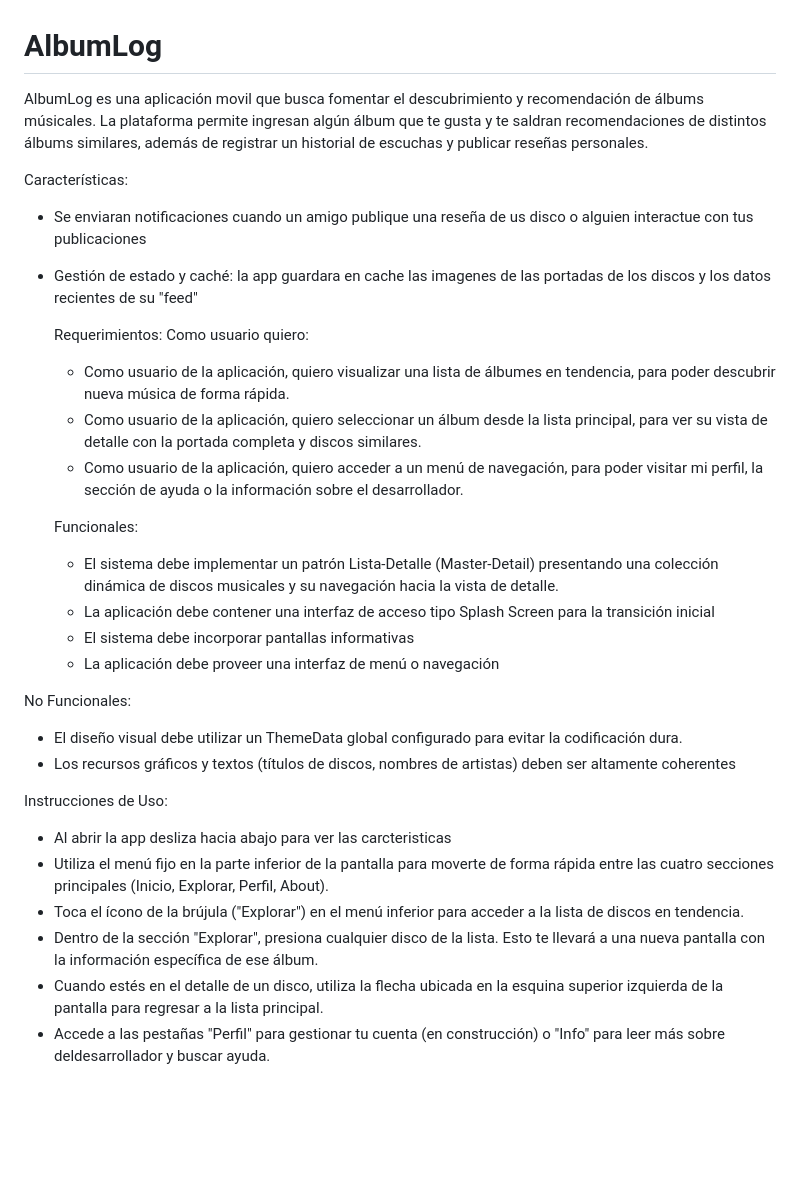
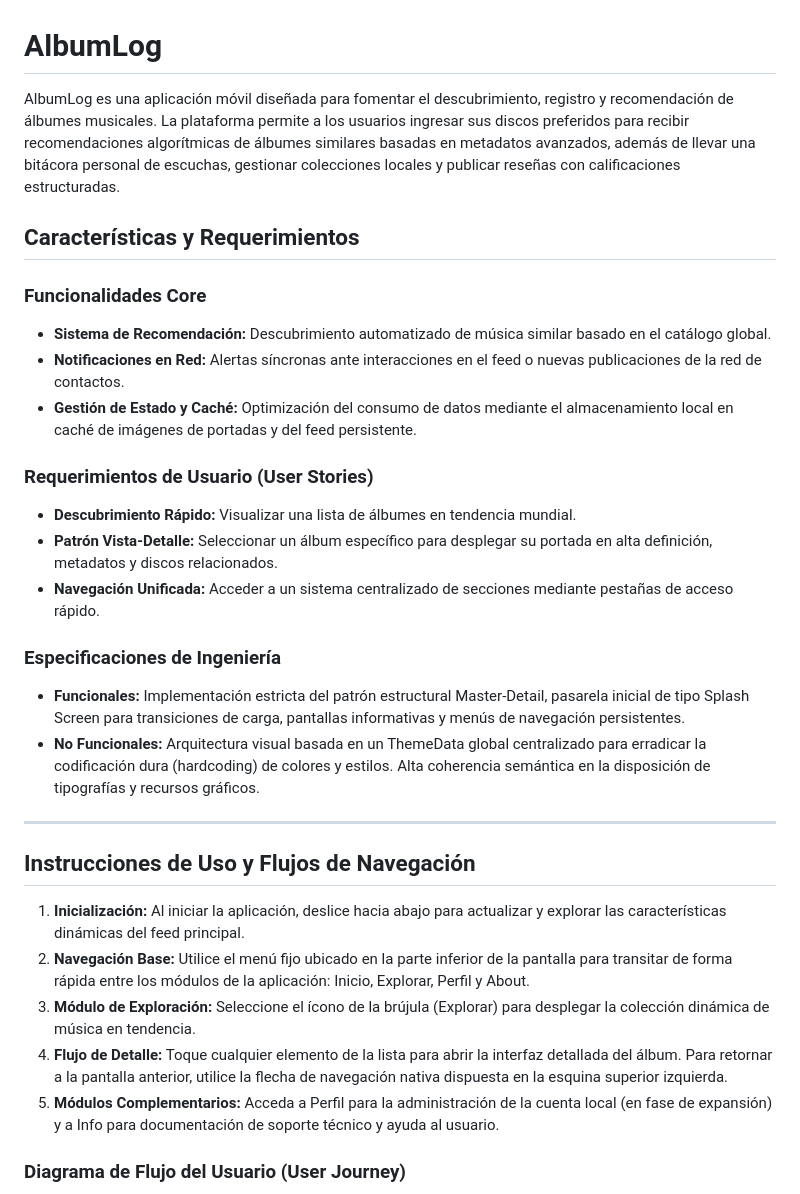
Before and after one commit to Jarkeer/AlbumLog, a Markdown page: README.md, the part around one of its changes. GitHub-like rendering; blank space fills up the shorter version.

````diff
--- a/README.md
+++ b/README.md
@@ -1,36 +1,34 @@
 # AlbumLog
 
-AlbumLog es una aplicación movil que busca fomentar el descubrimiento y recomendación de álbums músicales. La plataforma permite ingresan algún álbum que te gusta y te saldran
-recomendaciones de distintos álbums similares, además de registrar un historial de escuchas y publicar reseñas personales.
+AlbumLog es una aplicación móvil diseñada para fomentar el descubrimiento, registro y recomendación de álbumes musicales. La plataforma permite a los usuarios ingresar sus discos preferidos para recibir recomendaciones algorítmicas de álbumes similares basadas en metadatos avanzados, además de llevar una bitácora personal de escuchas, gestionar colecciones locales y publicar reseñas con calificaciones estructuradas.
 
-Características:
-- Se enviaran notificaciones cuando un amigo publique una reseña de us disco o alguien interactue con tus publicaciones
-- Gestión de estado y caché: la app guardara en cache las imagenes de las portadas de los discos y los datos recientes de su "feed"
+## Características y Requerimientos
 
-  Requerimientos:
-  Como usuario quiero:
-  - Como usuario de la aplicación, quiero visualizar una lista de álbumes en tendencia, para poder descubrir nueva música de forma rápida.
-  - Como usuario de la aplicación, quiero seleccionar un álbum desde la lista principal, para ver su vista de detalle con la portada completa y discos similares.
-  - Como usuario de la aplicación, quiero acceder a un menú de navegación, para poder visitar mi perfil, la sección de ayuda o la información sobre el desarrollador.
+### Funcionalidades Core
+* **Sistema de Recomendación:** Descubrimiento automatizado de música similar basado en el catálogo global.
+* **Notificaciones en Red:** Alertas síncronas ante interacciones en el feed o nuevas publicaciones de la red de contactos.
+* **Gestión de Estado y Caché:** Optimización del consumo de datos mediante el almacenamiento local en caché de imágenes de portadas y del feed persistente.
 
-  Funcionales:
-  - El sistema debe implementar un patrón Lista-Detalle (Master-Detail) presentando una colección dinámica de discos musicales y su navegación hacia la vista de detalle.
-  - La aplicación debe contener una interfaz de acceso tipo Splash Screen para la transición inicial
-  - El sistema debe incorporar pantallas informativas
-  - La aplicación debe proveer una interfaz de menú o navegación
+### Requerimientos de Usuario (User Stories)
+* **Descubrimiento Rápido:** Visualizar una lista de álbumes en tendencia mundial.
+* **Patrón Vista-Detalle:** Seleccionar un álbum específico para desplegar su portada en alta definición, metadatos y discos relacionados.
+* **Navegación Unificada:** Acceder a un sistema centralizado de secciones mediante pestañas de acceso rápido.
 
- No Funcionales:
-- El diseño visual debe utilizar un ThemeData global configurado para evitar la codificación dura.
-- Los recursos gráficos y textos (títulos de discos, nombres de artistas) deben ser altamente coherentes
+### Especificaciones de Ingeniería
+* **Funcionales:** Implementación estricta del patrón estructural Master-Detail, pasarela inicial de tipo Splash Screen para transiciones de carga, pantallas informativas y menús de navegación persistentes.
+* **No Funcionales:** Arquitectura visual basada en un ThemeData global centralizado para erradicar la codificación dura (hardcoding) de colores y estilos. Alta coherencia semántica en la disposición de tipografías y recursos gráficos.
 
-Instrucciones de Uso:
-- Al abrir la app desliza hacia abajo para ver las carcteristicas
-- Utiliza el menú fijo en la parte inferior de la pantalla para moverte de forma rápida entre las cuatro secciones principales (Inicio, Explorar, Perfil, About).
-- Toca el ícono de la brújula ("Explorar") en el menú inferior para acceder a la lista de discos en tendencia.
-- Dentro de la sección "Explorar", presiona cualquier disco de la lista. Esto te llevará a una nueva pantalla con la información específica de ese álbum.
-- Cuando estés en el detalle de un disco, utiliza la flecha ubicada en la esquina superior izquierda de la pantalla para regresar a la lista principal.
-- Accede a las pestañas "Perfil" para gestionar tu cuenta (en construcción) o "Info" para leer más sobre deldesarrollador y buscar ayuda.
+---
 
+## Instrucciones de Uso y Flujos de Navegación
+
+1. **Inicialización:** Al iniciar la aplicación, deslice hacia abajo para actualizar y explorar las características dinámicas del feed principal.
+2. **Navegación Base:** Utilice el menú fijo ubicado en la parte inferior de la pantalla para transitar de forma rápida entre los módulos de la aplicación: Inicio, Explorar, Perfil y About.
+3. **Módulo de Exploración:** Seleccione el ícono de la brújula (Explorar) para desplegar la colección dinámica de música en tendencia.
+4. **Flujo de Detalle:** Toque cualquier elemento de la lista para abrir la interfaz detallada del álbum. Para retornar a la pantalla anterior, utilice la flecha de navegación nativa dispuesta en la esquina superior izquierda.
+5. **Módulos Complementarios:** Acceda a Perfil para la administración de la cuenta local (en fase de expansión) y a Info para documentación de soporte técnico y ayuda al usuario.
+
+### Diagrama de Flujo del Usuario (User Journey)
 
 ```mermaid
 flowchart TD
````
Also changed, not shown: other parts of README.md (+48 -38 lines).
